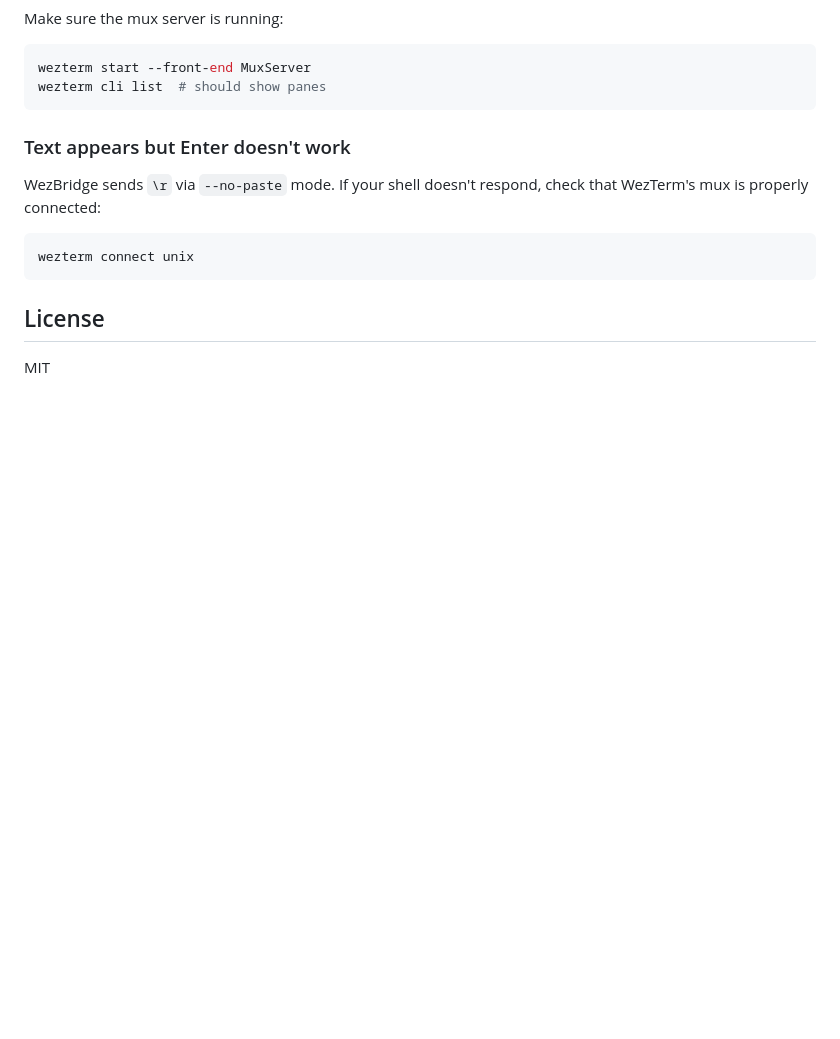
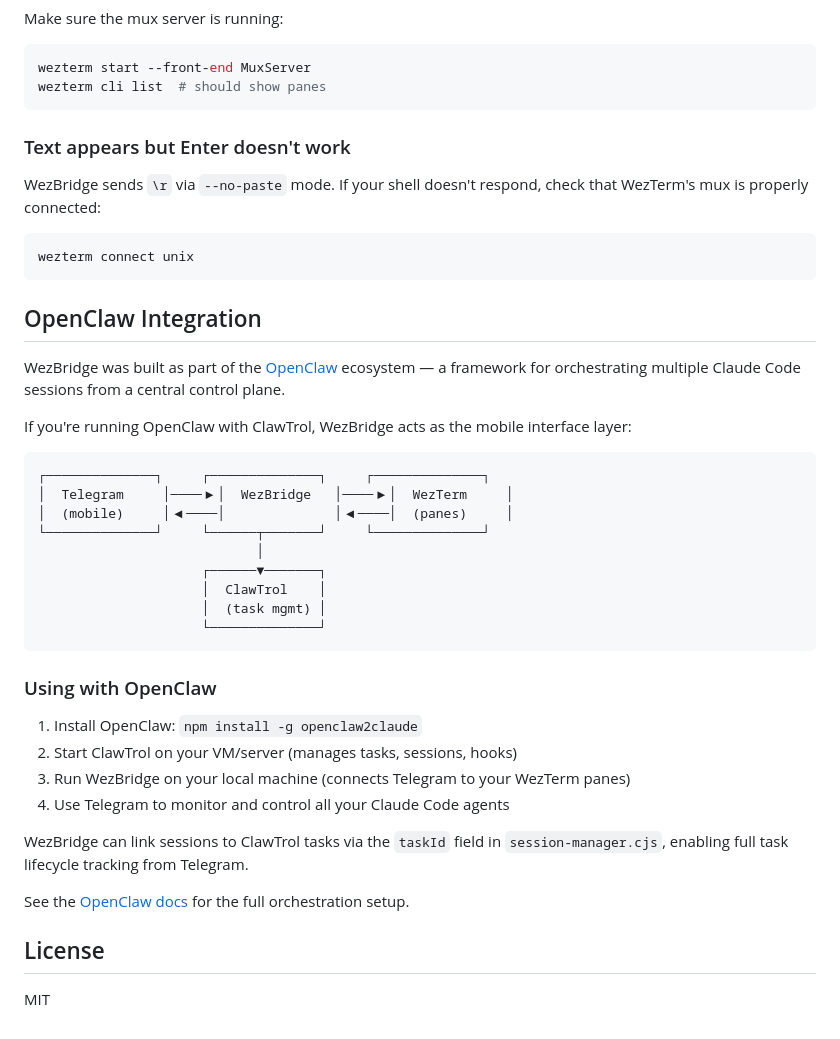
Before and after one commit to wolverin0/wezbridge, a Markdown page: README.md, the part around the change. Drawn GitHub-style; blank space fills up the shorter version.

Commit message:
docs: add OpenClaw integration section
Reference openclaw2claude ecosystem and ClawTrol integration.

````diff
--- a/README.md
+++ b/README.md
@@ -184,6 +184,35 @@ WezBridge sends `\r` via `--no-paste` mode. If your shell doesn't respond, check
 wezterm connect unix
 ```
 
+## OpenClaw Integration
+
+WezBridge was built as part of the [OpenClaw](https://github.com/wolverin0/openclaw2claude) ecosystem — a framework for orchestrating multiple Claude Code sessions from a central control plane.
+
+If you're running OpenClaw with ClawTrol, WezBridge acts as the mobile interface layer:
+
+```
+┌──────────────┐     ┌──────────────┐     ┌──────────────┐
+│  Telegram     │────▶│  WezBridge   │────▶│  WezTerm     │
+│  (mobile)     │◀────│              │◀────│  (panes)     │
+└──────────────┘     └──────┬───────┘     └──────────────┘
+                            │
+                     ┌──────▼───────┐
+                     │  ClawTrol    │
+                     │  (task mgmt) │
+                     └──────────────┘
+```
+
+### Using with OpenClaw
+
+1. Install OpenClaw: `npm install -g openclaw2claude`
+2. Start ClawTrol on your VM/server (manages tasks, sessions, hooks)
+3. Run WezBridge on your local machine (connects Telegram to your WezTerm panes)
+4. Use Telegram to monitor and control all your Claude Code agents
+
+WezBridge can link sessions to ClawTrol tasks via the `taskId` field in `session-manager.cjs`, enabling full task lifecycle tracking from Telegram.
+
+See the [OpenClaw docs](https://github.com/wolverin0/openclaw2claude) for the full orchestration setup.
+
 ## License
 
 MIT
````
